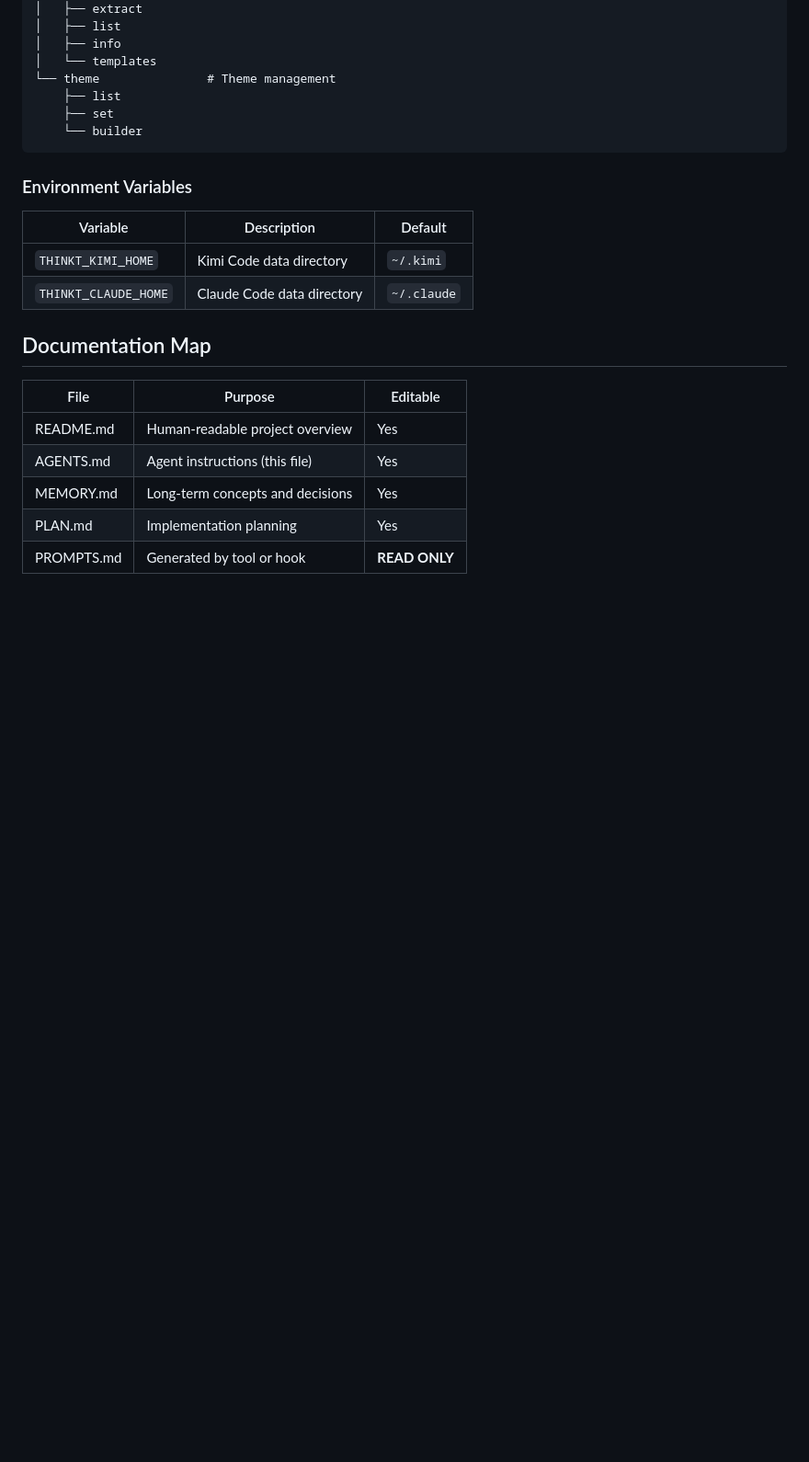
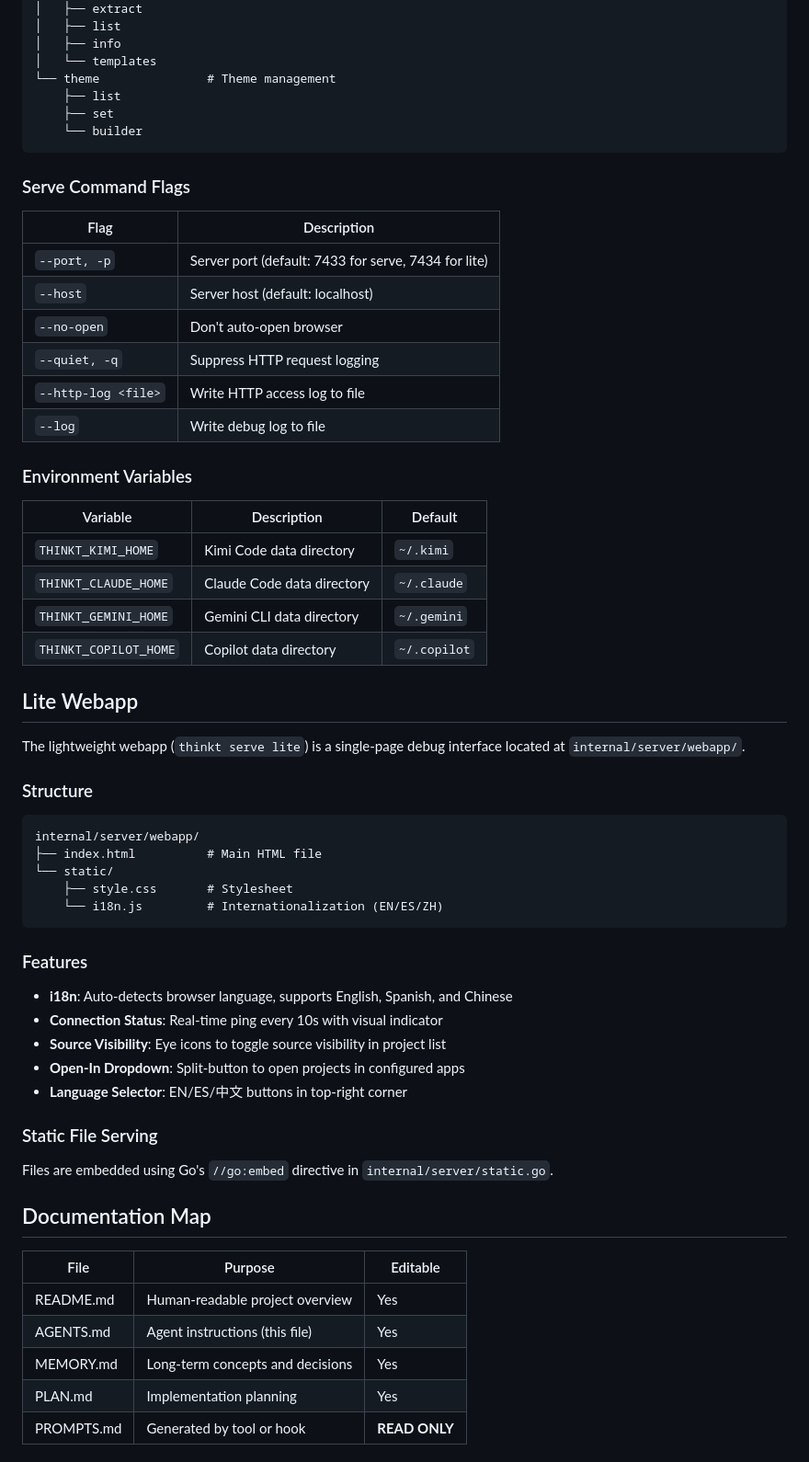
Before and after one commit to wethinkt/go-thinkt, a Markdown page: AGENTS.md, the part around one of its changes. Shown at 92% size. Rendered like a GitHub page; blank space fills up the shorter version.

````diff
--- a/AGENTS.md
+++ b/AGENTS.md
@@ -72,12 +78,51 @@ thinkt
     └── builder
 ```
 
+### Serve Command Flags
+
+| Flag | Description |
+|------|-------------|
+| `--port, -p` | Server port (default: 7433 for serve, 7434 for lite) |
+| `--host` | Server host (default: localhost) |
+| `--no-open` | Don't auto-open browser |
+| `--quiet, -q` | Suppress HTTP request logging |
+| `--http-log <file>` | Write HTTP access log to file |
+| `--log` | Write debug log to file |
+
 ### Environment Variables
 
 | Variable | Description | Default |
 |----------|-------------|---------|
 | `THINKT_KIMI_HOME` | Kimi Code data directory | `~/.kimi` |
 | `THINKT_CLAUDE_HOME` | Claude Code data directory | `~/.claude` |
+| `THINKT_GEMINI_HOME` | Gemini CLI data directory | `~/.gemini` |
+| `THINKT_COPILOT_HOME` | Copilot data directory | `~/.copilot` |
+
+## Lite Webapp
+
+The lightweight webapp (`thinkt serve lite`) is a single-page debug interface located at `internal/server/webapp/`.
+
+### Structure
+
+```
+internal/server/webapp/
+├── index.html          # Main HTML file
+└── static/
+    ├── style.css       # Stylesheet
+    └── i18n.js         # Internationalization (EN/ES/ZH)
+```
+
+### Features
+
+- **i18n**: Auto-detects browser language, supports English, Spanish, and Chinese
+- **Connection Status**: Real-time ping every 10s with visual indicator
+- **Source Visibility**: Eye icons to toggle source visibility in project list
+- **Open-In Dropdown**: Split-button to open projects in configured apps
+- **Language Selector**: EN/ES/中文 buttons in top-right corner
+
+### Static File Serving
+
+Files are embedded using Go's `//go:embed` directive in `internal/server/static.go`.
 
 ## Documentation Map
 
````
Also changed, not shown: other parts of AGENTS.md (+17 -3 lines), README.md (+36 -4 lines).
